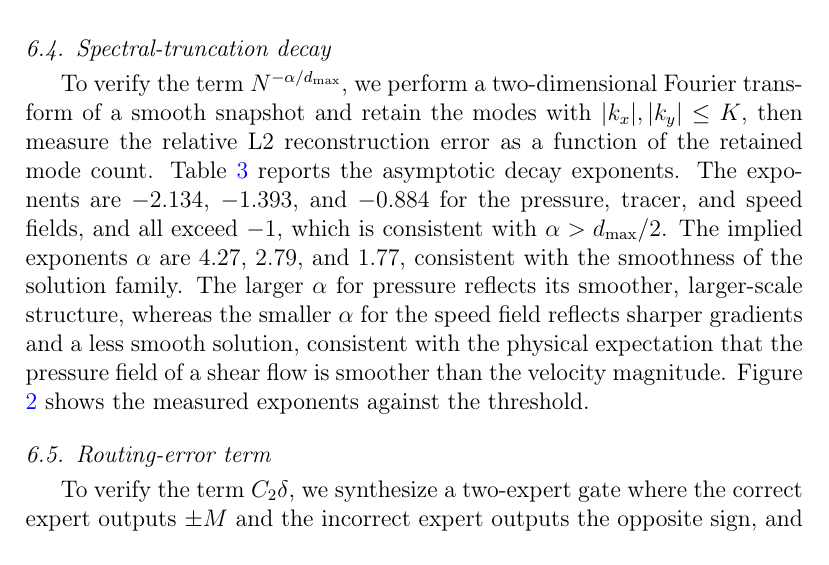
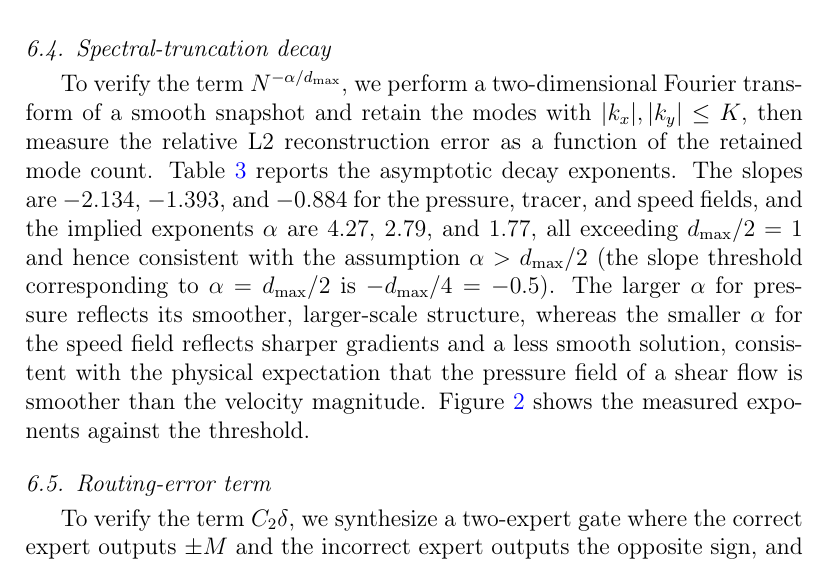
Before and after one commit to YI-HAIBO/the-well, a LaTeX paper (manuscript_en_jcp.tex): part of page 15 of 42, cut so that both start at the same text. Compiled offline with pdfLaTeX.

Commit message:
Round 21: fix R30 (fig4 threshold line + text wording)

```diff
--- a/manuscript_en_jcp.tex
+++ b/manuscript_en_jcp.tex
@@ -213,7 +213,7 @@ MoE (no field-description gate) & $0.5346$ & $0.1526$ & 0.72, 0.35, 0.53 \\
 \end{table}
 
 \subsection{Spectral-truncation decay}
-To verify the term $N^{-\alpha/d_{\max}}$, we perform a two-dimensional Fourier transform of a smooth snapshot and retain the modes with $|k_x|,|k_y|\le K$, then measure the relative L2 reconstruction error as a function of the retained mode count. Table \ref{tab:e4a} reports the asymptotic decay exponents. The exponents are $-2.134$, $-1.393$, and $-0.884$ for the pressure, tracer, and speed fields, and all exceed $-1$, which is consistent with $\alpha>d_{\max}/2$. The implied exponents $\alpha$ are $4.27$, $2.79$, and $1.77$, consistent with the smoothness of the solution family. The larger $\alpha$ for pressure reflects its smoother, larger-scale structure, whereas the smaller $\alpha$ for the speed field reflects sharper gradients and a less smooth solution, consistent with the physical expectation that the pressure field of a shear flow is smoother than the velocity magnitude. Figure \ref{fig:e4a} shows the measured exponents against the threshold.
+To verify the term $N^{-\alpha/d_{\max}}$, we perform a two-dimensional Fourier transform of a smooth snapshot and retain the modes with $|k_x|,|k_y|\le K$, then measure the relative L2 reconstruction error as a function of the retained mode count. Table \ref{tab:e4a} reports the asymptotic decay exponents. The slopes are $-2.134$, $-1.393$, and $-0.884$ for the pressure, tracer, and speed fields, and the implied exponents $\alpha$ are $4.27$, $2.79$, and $1.77$, all exceeding $d_{\max}/2=1$ and hence consistent with the assumption $\alpha>d_{\max}/2$ (the slope threshold corresponding to $\alpha=d_{\max}/2$ is $-d_{\max}/4=-0.5$). The larger $\alpha$ for pressure reflects its smoother, larger-scale structure, whereas the smaller $\alpha$ for the speed field reflects sharper gradients and a less smooth solution, consistent with the physical expectation that the pressure field of a shear flow is smoother than the velocity magnitude. Figure \ref{fig:e4a} shows the measured exponents against the threshold.
 
 \begin{table}[t]
 \centering
```
